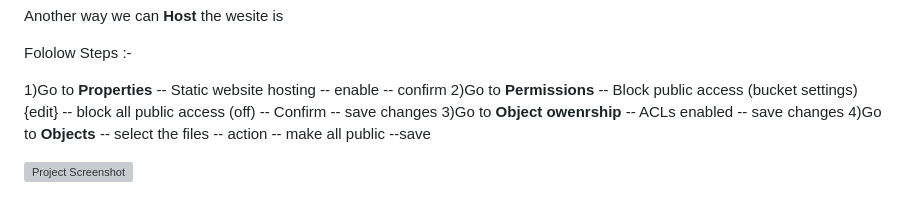
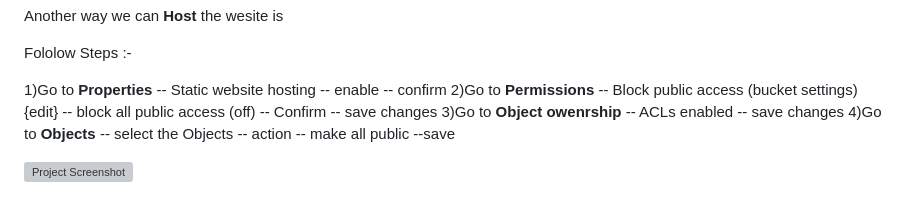
Before and after one commit to Rohann424/Secure-EC2-S3-Integration-using-IAM-Role, a Markdown page: README.md, the part around the change. GitHub-like rendering; grey boxes are pictures that could not be loaded.

```diff
--- a/README.md
+++ b/README.md
@@ -177,7 +177,7 @@ Fololow Steps :-
 1)Go to **Properties** -- Static website hosting  -- enable -- confirm
 2)Go to **Permissions** -- Block public access (bucket settings)  {edit} -- block all public access (off) -- Confirm -- save changes
 3)Go to **Object** **owenrship** -- ACLs enabled -- save changes
-4)Go to **Objects** -- select the files -- action -- make all public --save
+4)Go to **Objects** -- select the Objects -- action -- make all public --save
 
 
 ![Project Screenshot](screenshots/step-15-browser-s3-website.png)
```
